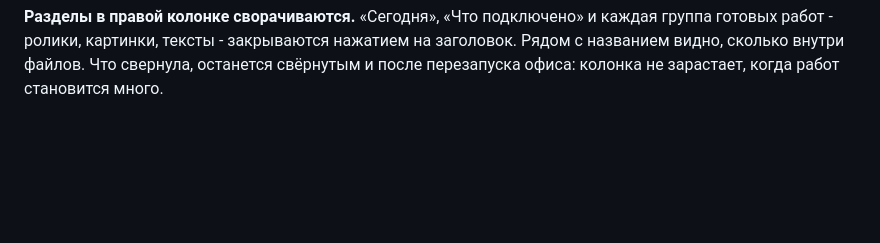
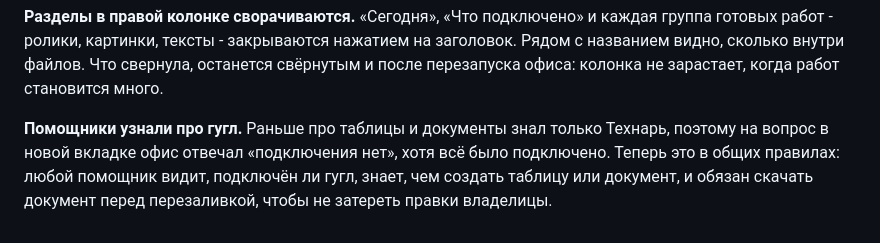
Before and after one commit to tevgenich7/ofis-shablon, a Markdown page: team/ops/obnovleniya.md, the part around the change. Drawn GitHub-style; blank space fills up the shorter version.

```diff
--- a/team/ops/obnovleniya.md
+++ b/team/ops/obnovleniya.md
@@ -33,3 +33,8 @@
 готовых работ - ролики, картинки, тексты - закрываются нажатием на заголовок. Рядом с названием
 видно, сколько внутри файлов. Что свернула, останется свёрнутым и после перезапуска офиса:
 колонка не зарастает, когда работ становится много.
+
+**Помощники узнали про гугл.** Раньше про таблицы и документы знал только Технарь, поэтому
+на вопрос в новой вкладке офис отвечал «подключения нет», хотя всё было подключено. Теперь
+это в общих правилах: любой помощник видит, подключён ли гугл, знает, чем создать таблицу
+или документ, и обязан скачать документ перед перезаливкой, чтобы не затереть правки владелицы.
```
Also changed, not shown: AGENTS.md (+26 -0 lines).
